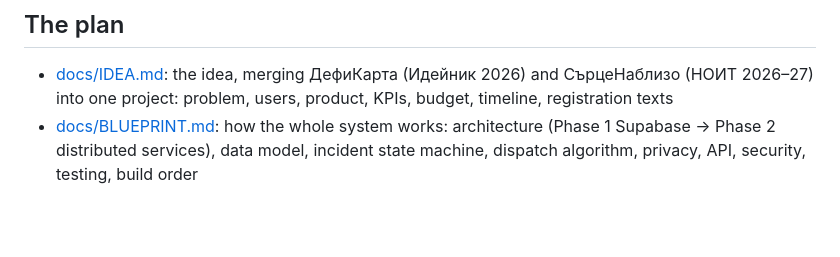
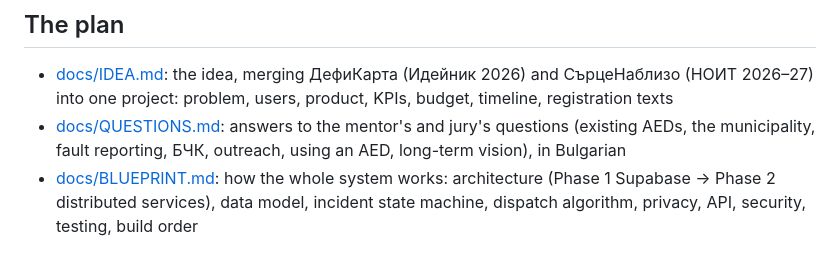
Before and after one commit to CecuTheMag/Defikarta, a Markdown page: README.md, the part around the change. Rendered like a GitHub page; blank space fills up the shorter version.

```diff
--- a/README.md
+++ b/README.md
@@ -6,6 +6,7 @@ Find the nearest AED, call 112 and get guided through hands-only CPR.
 ## The plan
 
 - [docs/IDEA.md](docs/IDEA.md): the idea, merging ДефиКарта (Идейник 2026) and СърцеНаблизо (НОИТ 2026–27) into one project: problem, users, product, KPIs, budget, timeline, registration texts
+- [docs/QUESTIONS.md](docs/QUESTIONS.md): answers to the mentor's and jury's questions (existing AEDs, the municipality, fault reporting, БЧК, outreach, using an AED, long-term vision), in Bulgarian
 - [docs/BLUEPRINT.md](docs/BLUEPRINT.md): how the whole system works: architecture (Phase 1 Supabase → Phase 2 distributed services), data model, incident state machine, dispatch algorithm, privacy, API, security, testing, build order
 
 ## Structure
```
Also changed, not shown: docs/QUESTIONS.md (added, +198 -0 lines).
